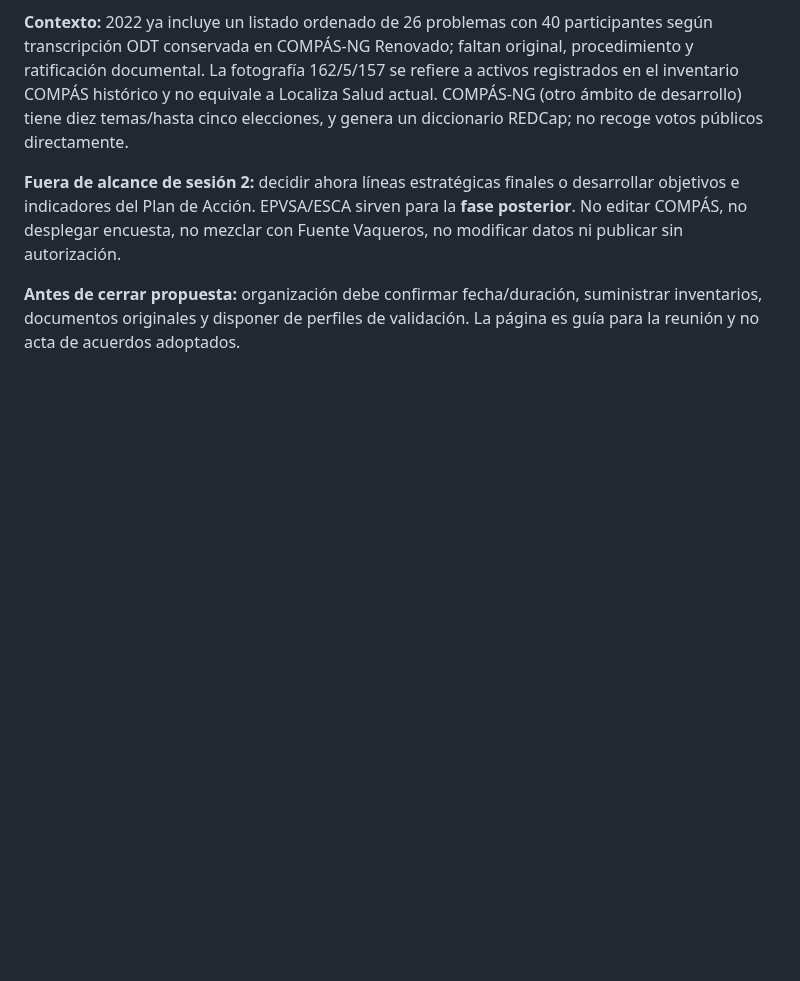
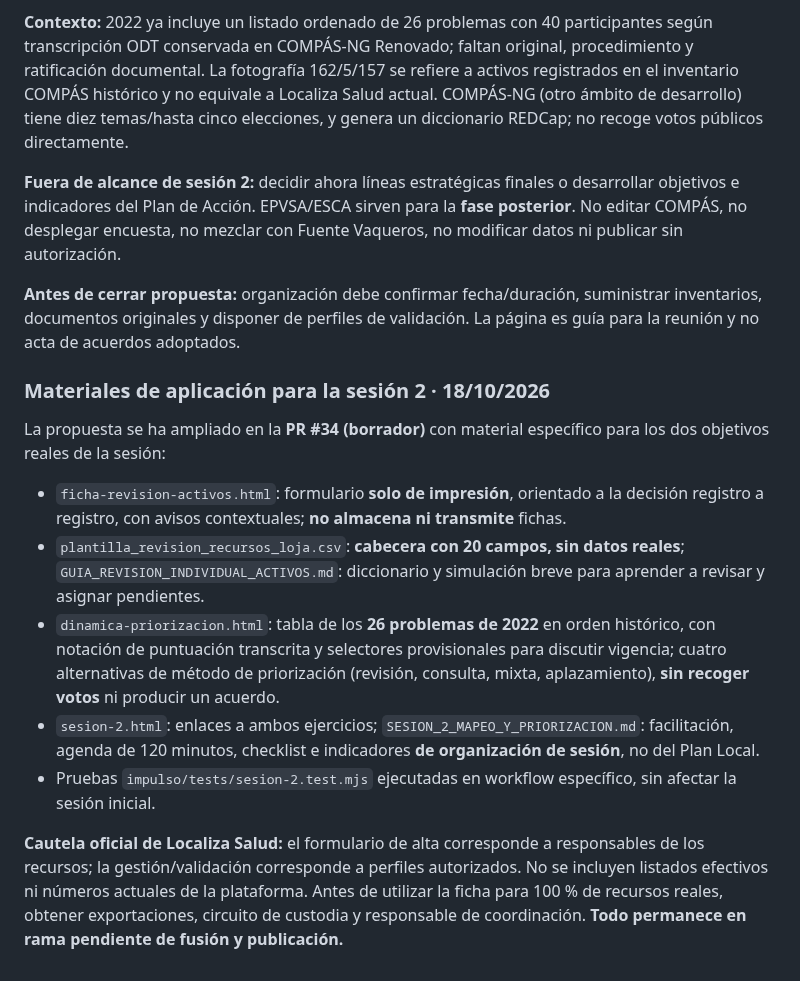
Before and after one commit to bhermoso/aula-activos-comunitarios, a Markdown page: impulso/ESTADO_Y_CONTINUIDAD.md, the part around the change. Drawn GitHub-style; blank space fills up the shorter version.

Commit message:
docs(loja): documentar instrumentos de revisión y dinámica de priorización

```diff
--- a/impulso/ESTADO_Y_CONTINUIDAD.md
+++ b/impulso/ESTADO_Y_CONTINUIDAD.md
@@ -56,3 +56,14 @@ Esta preparación es **una sesión independiente dentro del Aula**, no una inter
 **Fuera de alcance de sesión 2:** decidir ahora líneas estratégicas finales o desarrollar objetivos e indicadores del Plan de Acción. EPVSA/ESCA sirven para la **fase posterior**. No editar COMPÁS, no desplegar encuesta, no mezclar con Fuente Vaqueros, no modificar datos ni publicar sin autorización.
 
 **Antes de cerrar propuesta:** organización debe confirmar fecha/duración, suministrar inventarios, documentos originales y disponer de perfiles de validación. La página es guía para la reunión y no acta de acuerdos adoptados.
+
+### Materiales de aplicación para la sesión 2 · 18/10/2026
+
+La propuesta se ha ampliado en la **PR #34 (borrador)** con material específico para los dos objetivos reales de la sesión:
+- `ficha-revision-activos.html`: formulario **solo de impresión**, orientado a la decisión registro a registro, con avisos contextuales; **no almacena ni transmite** fichas.
+- `plantilla_revision_recursos_loja.csv`: **cabecera con 20 campos, sin datos reales**; `GUIA_REVISION_INDIVIDUAL_ACTIVOS.md`: diccionario y simulación breve para aprender a revisar y asignar pendientes.
+- `dinamica-priorizacion.html`: tabla de los **26 problemas de 2022** en orden histórico, con notación de puntuación transcrita y selectores provisionales para discutir vigencia; cuatro alternativas de método de priorización (revisión, consulta, mixta, aplazamiento), **sin recoger votos** ni producir un acuerdo.
+- `sesion-2.html`: enlaces a ambos ejercicios; `SESION_2_MAPEO_Y_PRIORIZACION.md`: facilitación, agenda de 120 minutos, checklist e indicadores **de organización de sesión**, no del Plan Local.
+- Pruebas `impulso/tests/sesion-2.test.mjs` ejecutadas en workflow específico, sin afectar la sesión inicial.
+
+**Cautela oficial de Localiza Salud:** el formulario de alta corresponde a responsables de los recursos; la gestión/validación corresponde a perfiles autorizados. No se incluyen listados efectivos ni números actuales de la plataforma. Antes de utilizar la ficha para 100 % de recursos reales, obtener exportaciones, circuito de custodia y responsable de coordinación. **Todo permanece en rama pendiente de fusión y publicación.**
```
